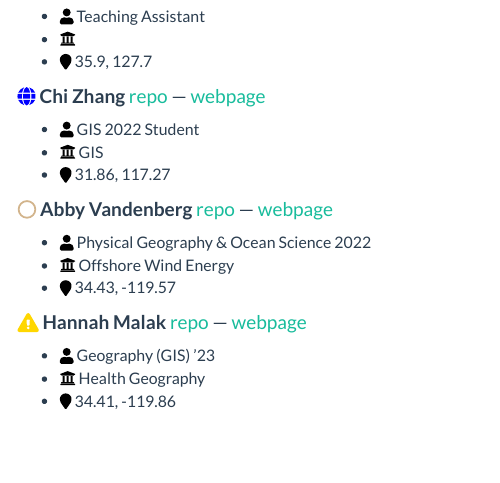
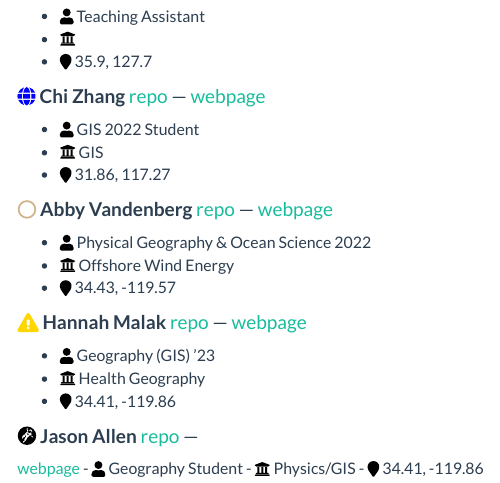
Before and after one commit to mikejohnson51/geog13_2021, an R Markdown document (index.Rmd): the page in a window 1100 px wide, from 660 px down. The pictures show the output file index.html that the author committed with the source, opened offline; library style sheets and scripts come from the installed R packages.

Commit message:
Jason Allen's changes

```diff
--- a/index.Rmd
+++ b/index.Rmd
@@ -42,3 +42,9 @@ library(icons)
   - `r fontawesome("user", style = "solid")` Geography (GIS) '23
   - `r fontawesome("university")` Health Geography
   - `r fontawesome("map-marker")` 34.41, -119.86
+
+#### `r icon_style(fontawesome("grav"), fill = "black")` **Jason Allen** [repo](https://github.com/jcallen1995) ---
+[webpage](https://jcallen1995.github.io/)
+  - `r fontawesome("user", style = "solid")` Geography Student
+  - `r fontawesome("university")` Physics/GIS
+  - `r fontawesome("map-marker")` 34.41, -119.86
```
Also changed, not shown: index.html.
